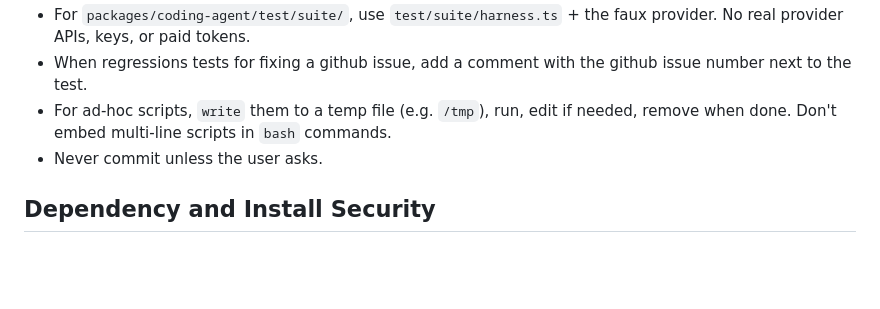
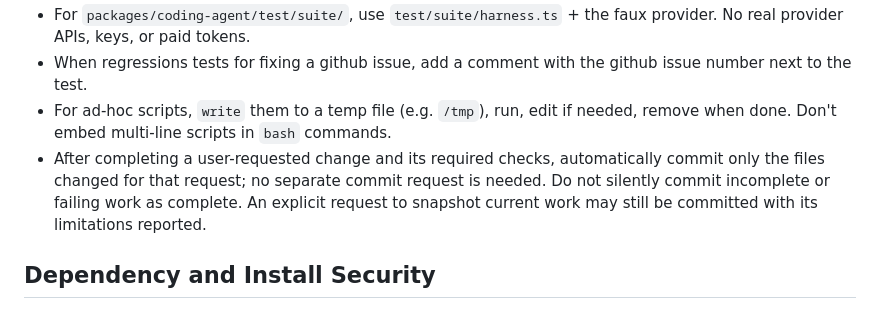
Before and after one commit to SuperExpertDoctor/under-water-harness, a Markdown page: AGENTS.md, the part around the change. GitHub-like rendering; blank space fills up the shorter version.

Commit message:
docs: automatically commit completed scoped changes

```diff
--- a/AGENTS.md
+++ b/AGENTS.md
@@ -38,7 +38,7 @@
 - For `packages/coding-agent/test/suite/`, use `test/suite/harness.ts` + the faux provider. No real provider APIs, keys, or paid tokens.
 - When regressions tests for fixing a github issue, add a comment with the github issue number next to the test.
 - For ad-hoc scripts, `write` them to a temp file (e.g. `/tmp`), run, edit if needed, remove when done. Don't embed multi-line scripts in `bash` commands.
-- Never commit unless the user asks.
+- After completing a user-requested change and its required checks, automatically commit only the files changed for that request; no separate commit request is needed. Do not silently commit incomplete or failing work as complete. An explicit request to snapshot current work may still be committed with its limitations reported.
 
 ## Dependency and Install Security
 
```
